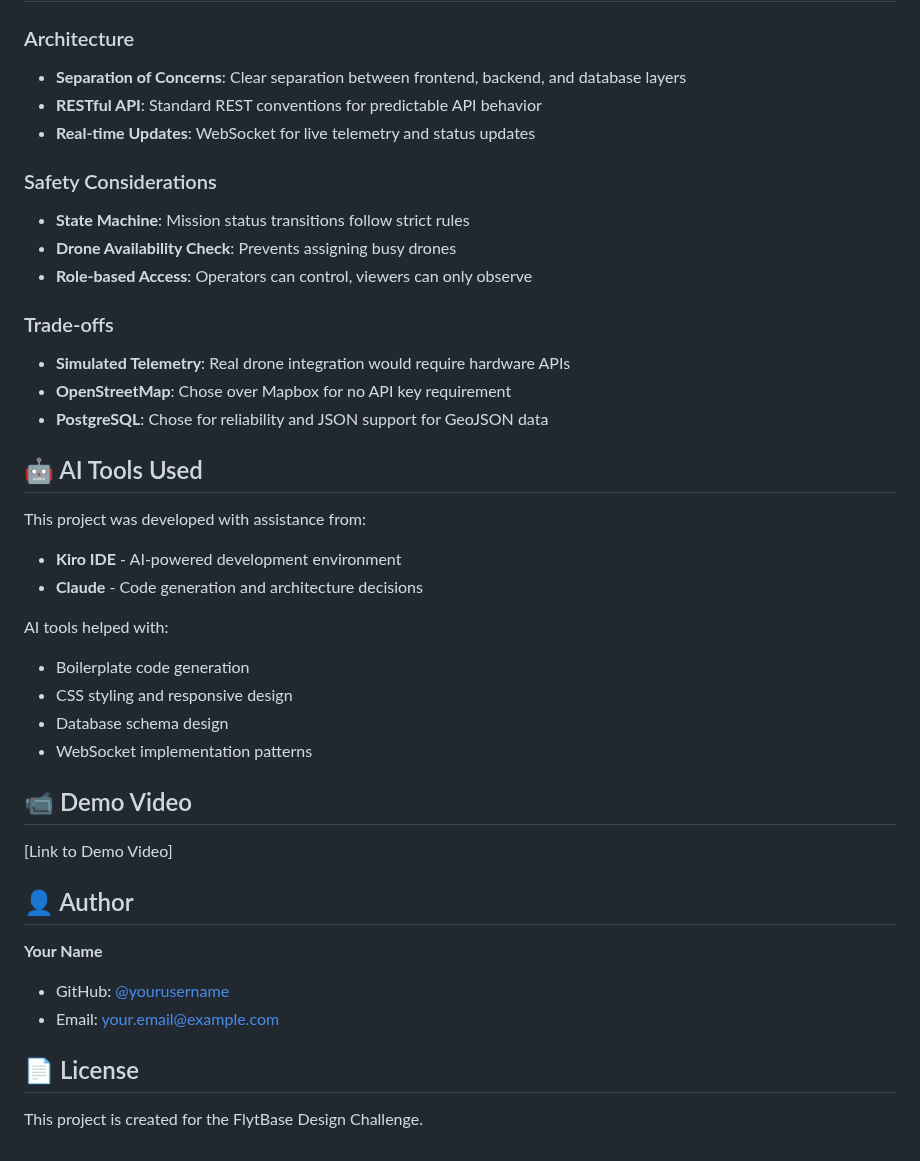
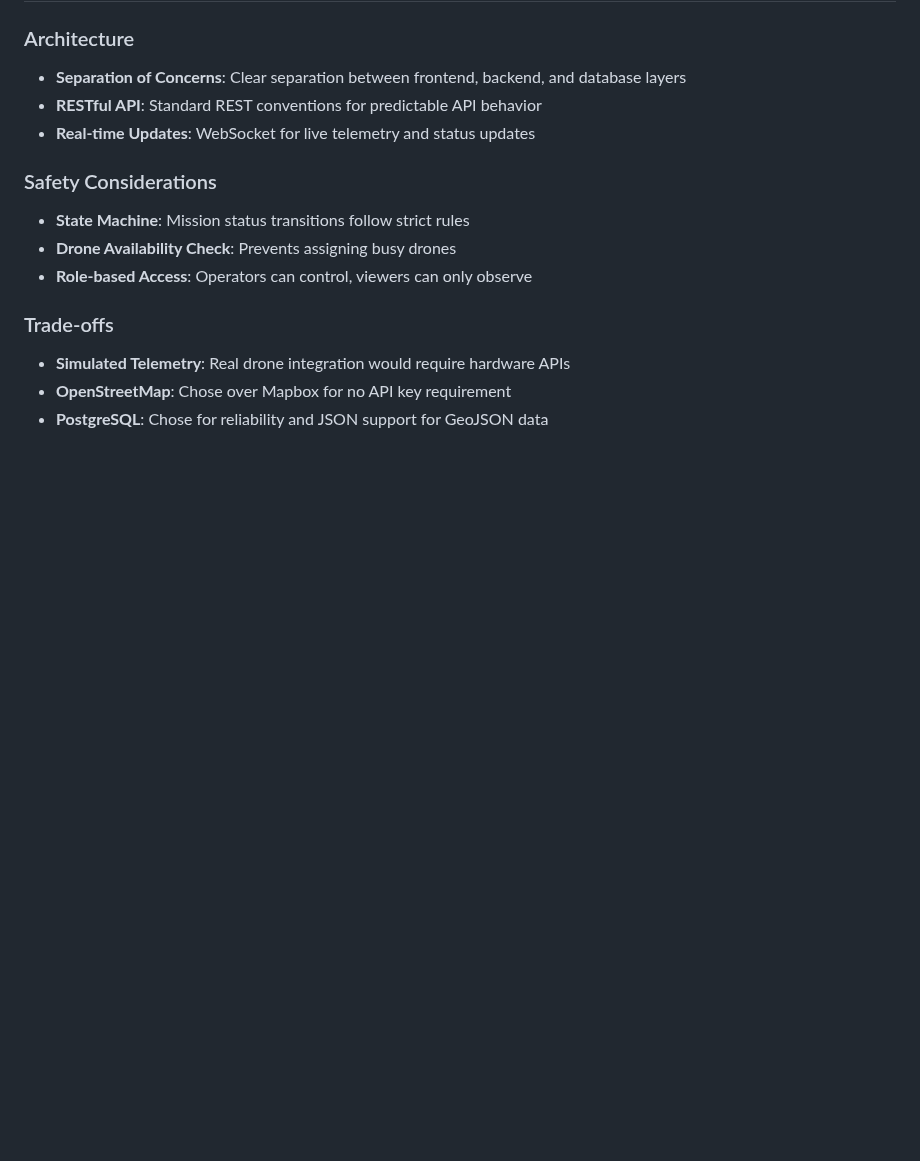
Before and after one commit to Swayanshu18/Drone_Mnagement-system, a Markdown page: README.md, the part around the change. Rendered like a GitHub page; blank space fills up the shorter version.

```diff
--- a/README.md
+++ b/README.md
@@ -188,29 +188,3 @@ cd client && npm run dev
 - **Simulated Telemetry**: Real drone integration would require hardware APIs
 - **OpenStreetMap**: Chose over Mapbox for no API key requirement
 - **PostgreSQL**: Chose for reliability and JSON support for GeoJSON data
-
-## 🤖 AI Tools Used
-
-This project was developed with assistance from:
-- **Kiro IDE** - AI-powered development environment
-- **Claude** - Code generation and architecture decisions
-
-AI tools helped with:
-- Boilerplate code generation
-- CSS styling and responsive design
-- Database schema design
-- WebSocket implementation patterns
-
-## 📹 Demo Video
-
-[Link to Demo Video]
-
-## 👤 Author
-
-**Your Name**
-- GitHub: [@yourusername](https://github.com/yourusername)
-- Email: your.email@example.com
-
-## 📄 License
-
-This project is created for the FlytBase Design Challenge.
```
